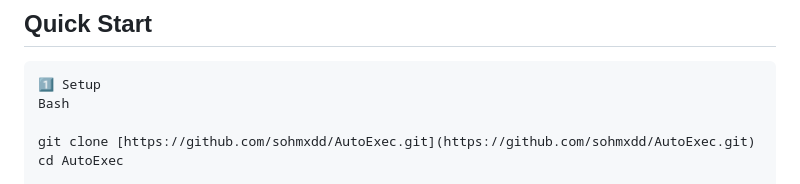
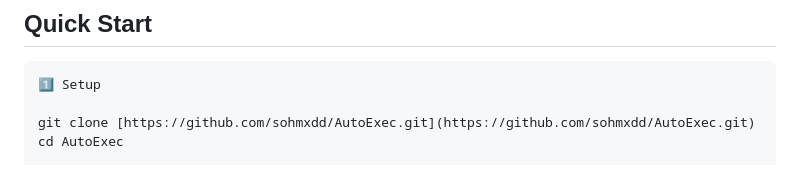
Before and after one commit to sohmxdd/AutoExec, a Markdown page: README.md, the part around the change. Drawn GitHub-style.

Commit message:
Clean up Quick Start section in README
Removed unnecessary 'Bash' header from Quick Start section.

````diff
--- a/README.md
+++ b/README.md
@@ -55,7 +55,6 @@ AutoExec/
 
 ```text
 1️⃣ Setup
-Bash
 
 git clone [https://github.com/sohmxdd/AutoExec.git](https://github.com/sohmxdd/AutoExec.git)
 cd AutoExec
````
